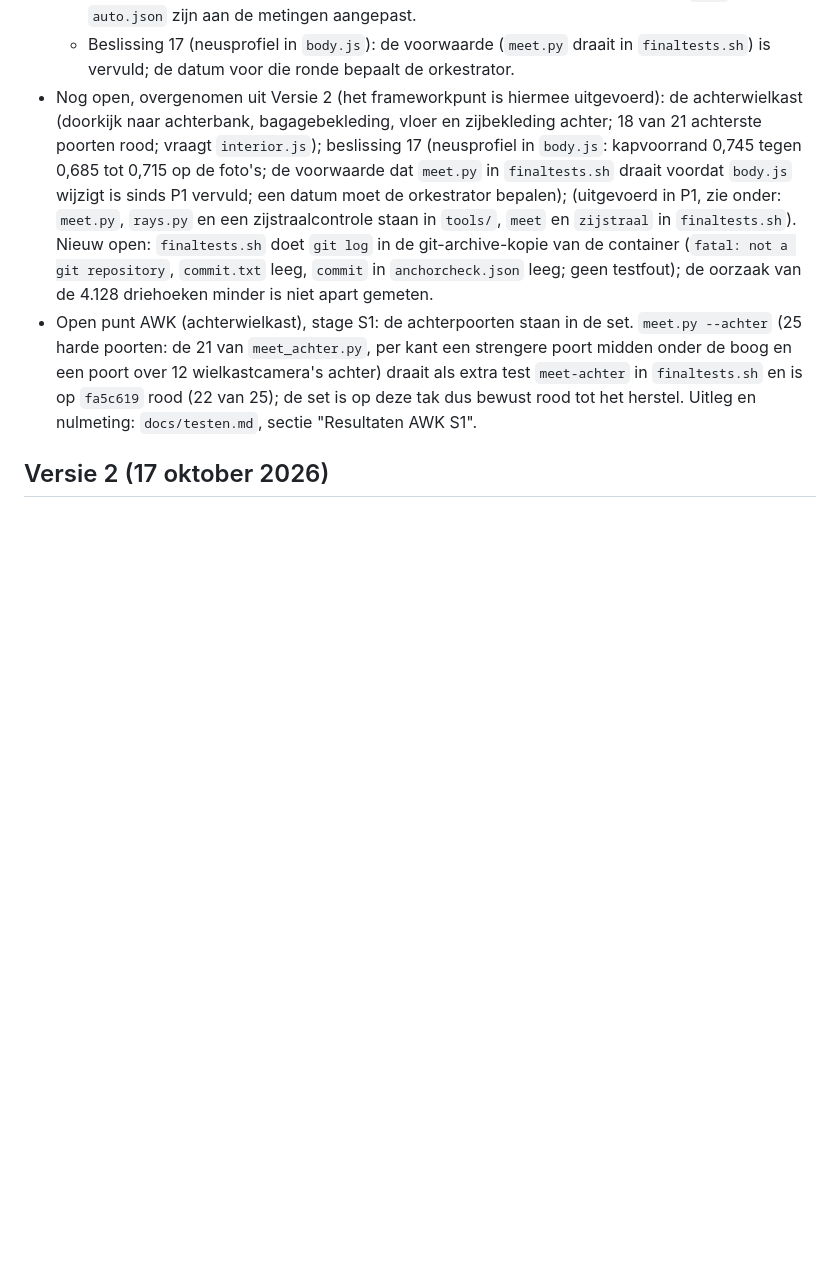
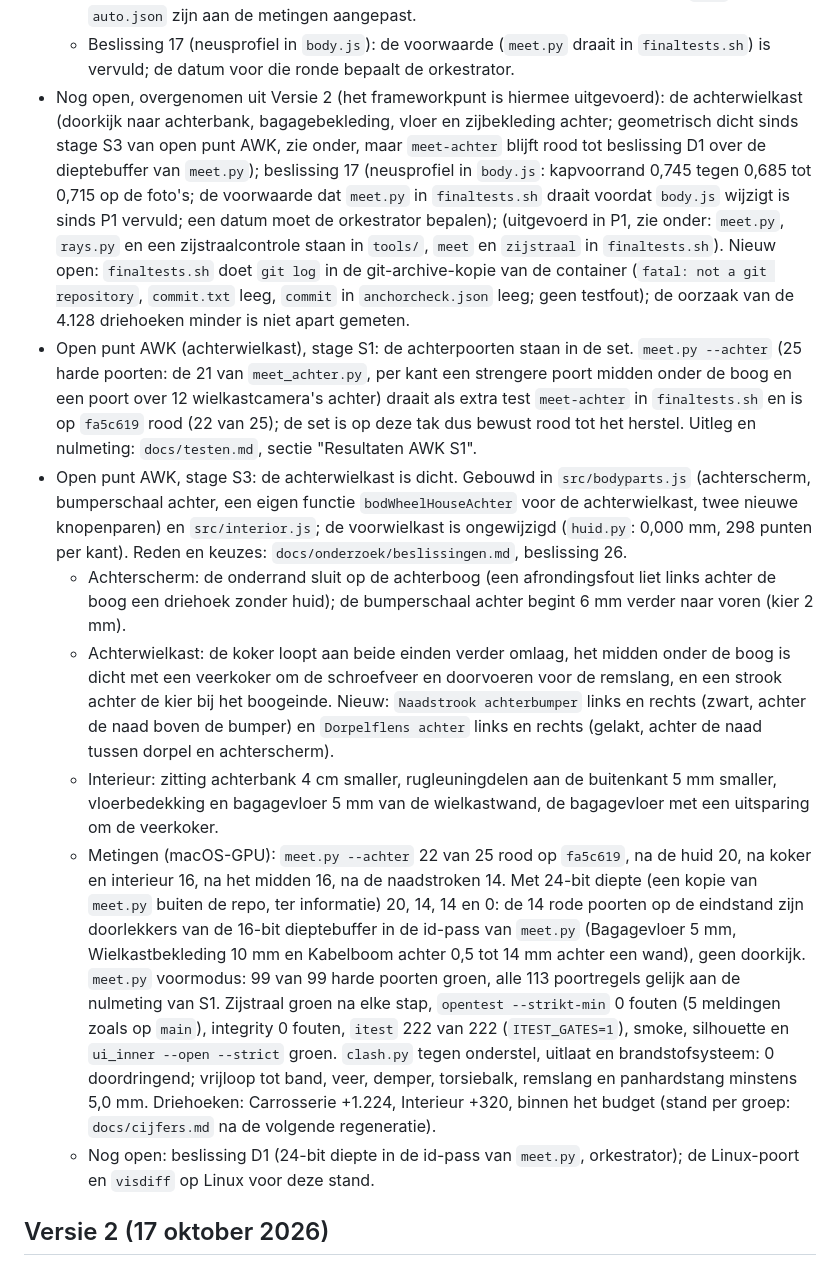
Before and after one commit to rvd-gmpplus/alto, a Markdown page: CHANGELOG.md, the part around the change. Drawn GitHub-style; blank space fills up the shorter version.

```diff
--- a/CHANGELOG.md
+++ b/CHANGELOG.md
@@ -26,8 +26,14 @@ Eerste fase: het framework bijwerken naar laguna3 `f63b185` (open punt P2). Het
   - Tijd: de volledige set in de Linux-container duurt nu 20 min 46 s (was 6 min 52 s zonder extra tests; vrijwel alleen `meet`), op de Mac 7 min 33 s. Cijfers: `docs/testen.md`, sectie "Resultaten P1".
   - Controles op de meting zelf: `meet.py` controleert in volle modus het aantal poorten (precies 99 harde en 13 zachte, anders een extra rode poort `aantal poorten`) en zet ontbrekende invoer van de geometriepoorten op rood in plaats van de poort over te slaan (commit `63314de`); `zijstraal.py` telt per patroon van `HUID` en `UITZONDERING` de gematchte meshes en geeft exitcode 2 bij een patroon zonder mesh (een hernoemde knoop laat de dekking niet meer stil wegvallen). Beide met bewuste fouten gecontroleerd. De tijdsclaims in het item `meet` van `auto.json` zijn aan de metingen aangepast.
   - Beslissing 17 (neusprofiel in `body.js`): de voorwaarde (`meet.py` draait in `finaltests.sh`) is vervuld; de datum voor die ronde bepaalt de orkestrator.
-- Nog open, overgenomen uit Versie 2 (het frameworkpunt is hiermee uitgevoerd): de achterwielkast (doorkijk naar achterbank, bagagebekleding, vloer en zijbekleding achter; 18 van 21 achterste poorten rood; vraagt `interior.js`); beslissing 17 (neusprofiel in `body.js`: kapvoorrand 0,745 tegen 0,685 tot 0,715 op de foto's; de voorwaarde dat `meet.py` in `finaltests.sh` draait voordat `body.js` wijzigt is sinds P1 vervuld; een datum moet de orkestrator bepalen); (uitgevoerd in P1, zie onder: `meet.py`, `rays.py` en een zijstraalcontrole staan in `tools/`, `meet` en `zijstraal` in `finaltests.sh`). Nieuw open: `finaltests.sh` doet `git log` in de git-archive-kopie van de container (`fatal: not a git repository`, `commit.txt` leeg, `commit` in `anchorcheck.json` leeg; geen testfout); de oorzaak van de 4.128 driehoeken minder is niet apart gemeten.
+- Nog open, overgenomen uit Versie 2 (het frameworkpunt is hiermee uitgevoerd): de achterwielkast (doorkijk naar achterbank, bagagebekleding, vloer en zijbekleding achter; geometrisch dicht sinds stage S3 van open punt AWK, zie onder, maar `meet-achter` blijft rood tot beslissing D1 over de dieptebuffer van `meet.py`); beslissing 17 (neusprofiel in `body.js`: kapvoorrand 0,745 tegen 0,685 tot 0,715 op de foto's; de voorwaarde dat `meet.py` in `finaltests.sh` draait voordat `body.js` wijzigt is sinds P1 vervuld; een datum moet de orkestrator bepalen); (uitgevoerd in P1, zie onder: `meet.py`, `rays.py` en een zijstraalcontrole staan in `tools/`, `meet` en `zijstraal` in `finaltests.sh`). Nieuw open: `finaltests.sh` doet `git log` in de git-archive-kopie van de container (`fatal: not a git repository`, `commit.txt` leeg, `commit` in `anchorcheck.json` leeg; geen testfout); de oorzaak van de 4.128 driehoeken minder is niet apart gemeten.
 - Open punt AWK (achterwielkast), stage S1: de achterpoorten staan in de set. `meet.py --achter` (25 harde poorten: de 21 van `meet_achter.py`, per kant een strengere poort midden onder de boog en een poort over 12 wielkastcamera's achter) draait als extra test `meet-achter` in `finaltests.sh` en is op `fa5c619` rood (22 van 25); de set is op deze tak dus bewust rood tot het herstel. Uitleg en nulmeting: `docs/testen.md`, sectie "Resultaten AWK S1".
+- Open punt AWK, stage S3: de achterwielkast is dicht. Gebouwd in `src/bodyparts.js` (achterscherm, bumperschaal achter, een eigen functie `bodWheelHouseAchter` voor de achterwielkast, twee nieuwe knopenparen) en `src/interior.js`; de voorwielkast is ongewijzigd (`huid.py`: 0,000 mm, 298 punten per kant). Reden en keuzes: `docs/onderzoek/beslissingen.md`, beslissing 26.
+  - Achterscherm: de onderrand sluit op de achterboog (een afrondingsfout liet links achter de boog een driehoek zonder huid); de bumperschaal achter begint 6 mm verder naar voren (kier 2 mm).
+  - Achterwielkast: de koker loopt aan beide einden verder omlaag, het midden onder de boog is dicht met een veerkoker om de schroefveer en doorvoeren voor de remslang, en een strook achter de kier bij het boogeinde. Nieuw: `Naadstrook achterbumper` links en rechts (zwart, achter de naad boven de bumper) en `Dorpelflens achter` links en rechts (gelakt, achter de naad tussen dorpel en achterscherm).
+  - Interieur: zitting achterbank 4 cm smaller, rugleuningdelen aan de buitenkant 5 mm smaller, vloerbedekking en bagagevloer 5 mm van de wielkastwand, de bagagevloer met een uitsparing om de veerkoker.
+  - Metingen (macOS-GPU): `meet.py --achter` 22 van 25 rood op `fa5c619`, na de huid 20, na koker en interieur 16, na het midden 16, na de naadstroken 14. Met 24-bit diepte (een kopie van `meet.py` buiten de repo, ter informatie) 20, 14, 14 en 0: de 14 rode poorten op de eindstand zijn doorlekkers van de 16-bit dieptebuffer in de id-pass van `meet.py` (Bagagevloer 5 mm, Wielkastbekleding 10 mm en Kabelboom achter 0,5 tot 14 mm achter een wand), geen doorkijk. `meet.py` voormodus: 99 van 99 harde poorten groen, alle 113 poortregels gelijk aan de nulmeting van S1. Zijstraal groen na elke stap, `opentest --strikt-min` 0 fouten (5 meldingen zoals op `main`), integrity 0 fouten, `itest` 222 van 222 (`ITEST_GATES=1`), smoke, silhouette en `ui_inner --open --strict` groen. `clash.py` tegen onderstel, uitlaat en brandstofsysteem: 0 doordringend; vrijloop tot band, veer, demper, torsiebalk, remslang en panhardstang minstens 5,0 mm. Driehoeken: Carrosserie +1.224, Interieur +320, binnen het budget (stand per groep: `docs/cijfers.md` na de volgende regeneratie).
+  - Nog open: beslissing D1 (24-bit diepte in de id-pass van `meet.py`, orkestrator); de Linux-poort en `visdiff` op Linux voor deze stand.
 
 ## Versie 2 (17 oktober 2026)
 
```
Also changed, not shown: docs/onderzoek/beslissingen.md (+7 -0 lines).
